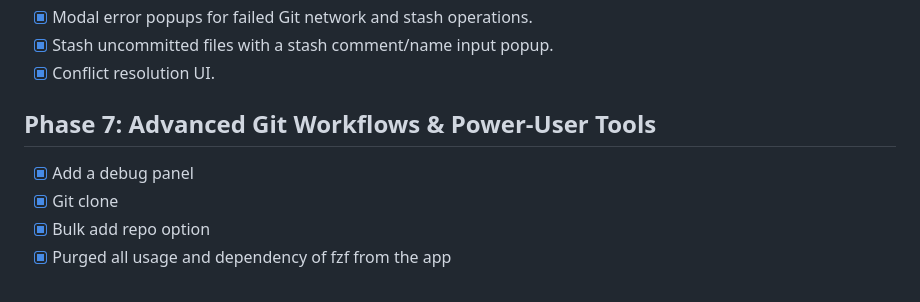
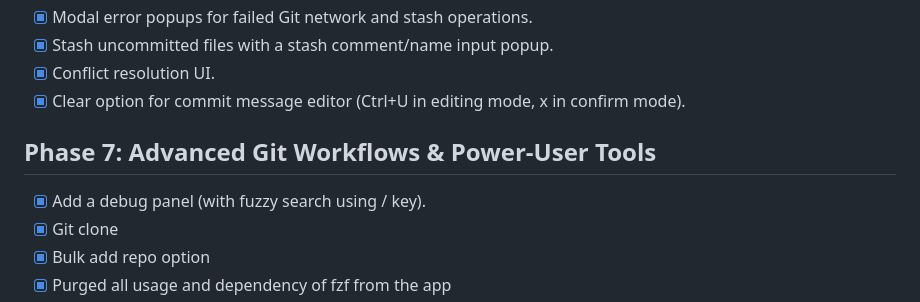
Before and after one commit to tareqmy/gitwig, a Markdown page: .agent/ROADMAP.md, the part around the change. Rendered like a GitHub page.

Commit message:
docs(roadmap): document commit clear option and fuzzy debug logs search in ROADMAP.md

```diff
--- a/.agent/ROADMAP.md
+++ b/.agent/ROADMAP.md
@@ -68,9 +68,10 @@ This roadmap outlines the progression of Gitwig from a basic list viewer to a fu
 - [x] Modal error popups for failed Git network and stash operations.
 - [x] Stash uncommitted files with a stash comment/name input popup.
 - [x] Conflict resolution UI.
+- [x] Clear option for commit message editor (Ctrl+U in editing mode, x in confirm mode).
 
 ## Phase 7: Advanced Git Workflows & Power-User Tools
-- [x] Add a debug panel
+- [x] Add a debug panel (with fuzzy search using / key).
 - [x] Git clone
 - [x] Bulk add repo option
 - [x] Purged all usage and dependency of fzf from the app
```
